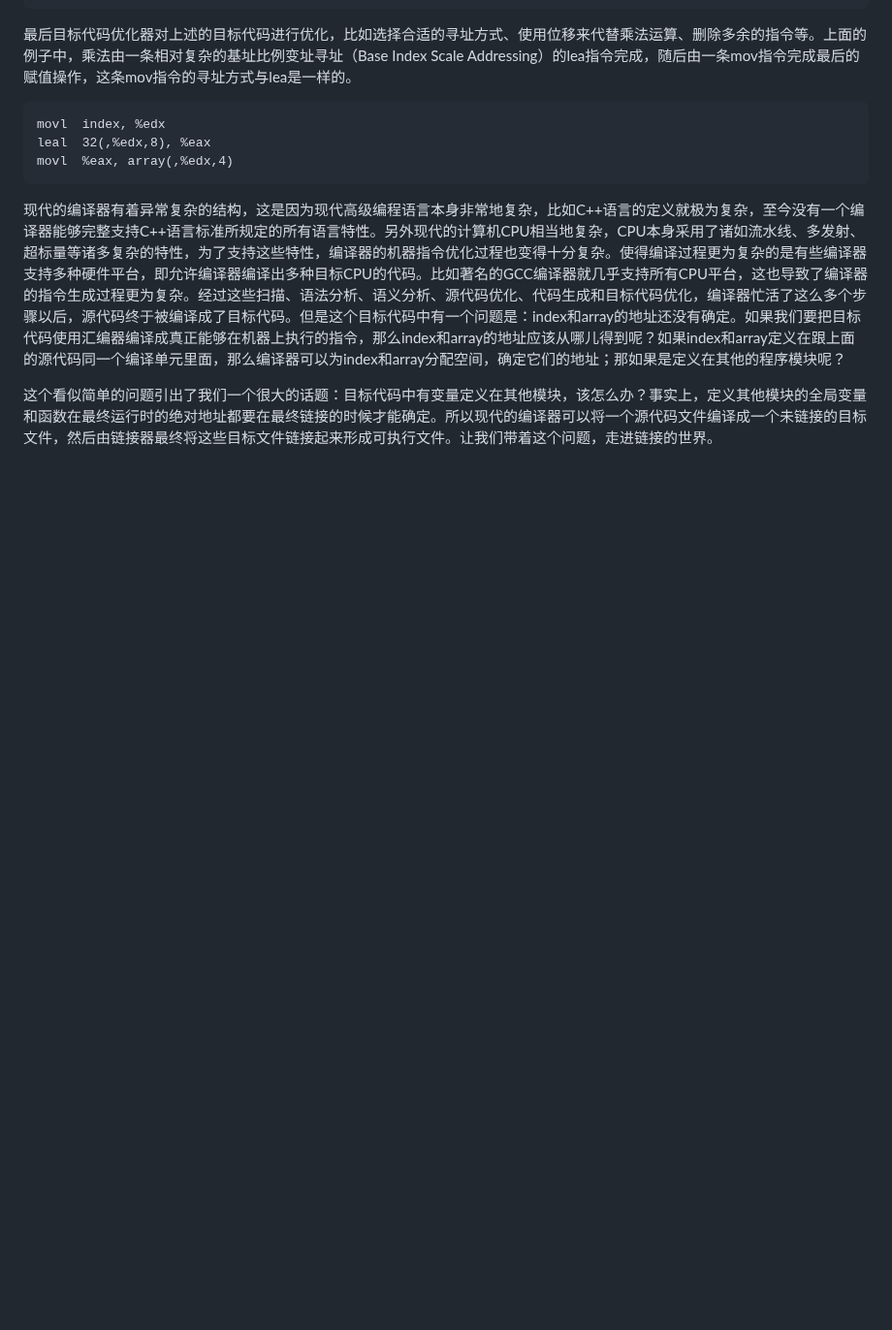
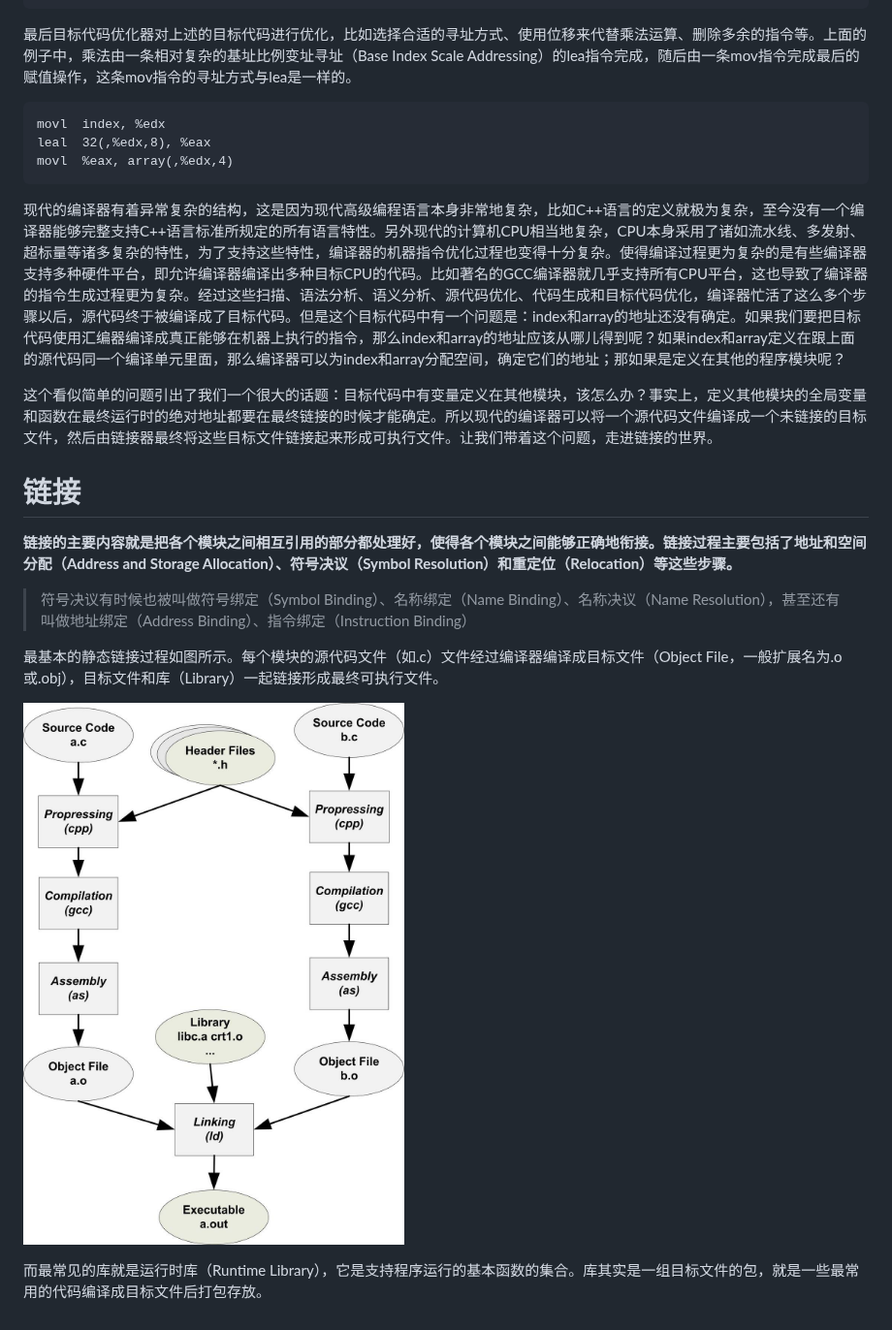
Before and after one commit to L-Super/RookieNotes, a Markdown page: 计算机操作系统/编译和链接.md, the part around one of its changes. Shown at 97% size. Drawn GitHub-style; pictures changed too: images/链接过程.jpg (added); blank space fills up the shorter version.

```diff
--- a/计算机操作系统/编译和链接.md
+++ b/计算机操作系统/编译和链接.md
@@ -200,3 +200,15 @@ movl  %eax, array(,%edx,4)
 现代的编译器有着异常复杂的结构，这是因为现代高级编程语言本身非常地复杂，比如C++语言的定义就极为复杂，至今没有一个编译器能够完整支持C++语言标准所规定的所有语言特性。另外现代的计算机CPU相当地复杂，CPU本身采用了诸如流水线、多发射、超标量等诸多复杂的特性，为了支持这些特性，编译器的机器指令优化过程也变得十分复杂。使得编译过程更为复杂的是有些编译器支持多种硬件平台，即允许编译器编译出多种目标CPU的代码。比如著名的GCC编译器就几乎支持所有CPU平台，这也导致了编译器的指令生成过程更为复杂。经过这些扫描、语法分析、语义分析、源代码优化、代码生成和目标代码优化，编译器忙活了这么多个步骤以后，源代码终于被编译成了目标代码。但是这个目标代码中有一个问题是：index和array的地址还没有确定。如果我们要把目标代码使用汇编器编译成真正能够在机器上执行的指令，那么index和array的地址应该从哪儿得到呢？如果index和array定义在跟上面的源代码同一个编译单元里面，那么编译器可以为index和array分配空间，确定它们的地址；那如果是定义在其他的程序模块呢？
 
 这个看似简单的问题引出了我们一个很大的话题：目标代码中有变量定义在其他模块，该怎么办？事实上，定义其他模块的全局变量和函数在最终运行时的绝对地址都要在最终链接的时候才能确定。所以现代的编译器可以将一个源代码文件编译成一个未链接的目标文件，然后由链接器最终将这些目标文件链接起来形成可执行文件。让我们带着这个问题，走进链接的世界。
+
+# 链接
+
+**链接的主要内容就是把各个模块之间相互引用的部分都处理好，使得各个模块之间能够正确地衔接。链接过程主要包括了地址和空间分配（Address and Storage Allocation）、符号决议（Symbol Resolution）和重定位（Relocation）等这些步骤。**
+
+> 符号决议有时候也被叫做符号绑定（Symbol Binding）、名称绑定（Name Binding）、名称决议（Name Resolution），甚至还有叫做地址绑定（Address Binding）、指令绑定（Instruction Binding）
+
+最基本的静态链接过程如图所示。每个模块的源代码文件（如.c）文件经过编译器编译成目标文件（Object File，一般扩展名为.o或.obj），目标文件和库（Library）一起链接形成最终可执行文件。
+
+![链接过程](../images/链接过程.jpg)
+
+而最常见的库就是运行时库（Runtime Library），它是支持程序运行的基本函数的集合。库其实是一组目标文件的包，就是一些最常用的代码编译成目标文件后打包存放。
```
Also changed, not shown: other parts of 计算机操作系统/编译和链接.md (+3 -3 lines), images/优化后的语法树.jpg (added), images/标识语义后的语法树.jpg (added), images/语法树.jpg (added), 3 other files.
